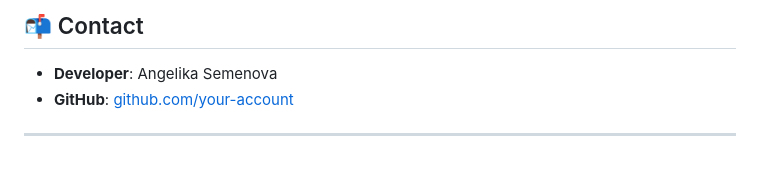
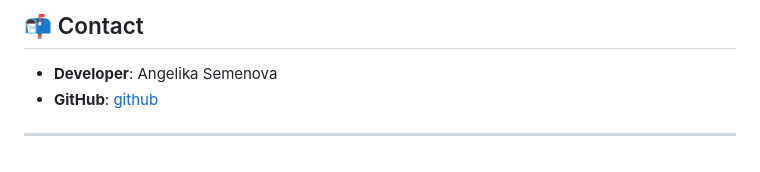
Before and after one commit to Liker4ik26/coffeemania, a Markdown page: README.md, the part around the change. Rendered like a GitHub page.

```diff
--- a/README.md
+++ b/README.md
@@ -181,6 +181,6 @@ Thank you for your help! 🌟
 ## 📬 Contact
 
 - **Developer**: Angelika Semenova
-- **GitHub**: [github.com/your-account](https://github.com/Liker4ik26)
+- **GitHub**: [github](https://github.com/Liker4ik26)
 
 ---
```
